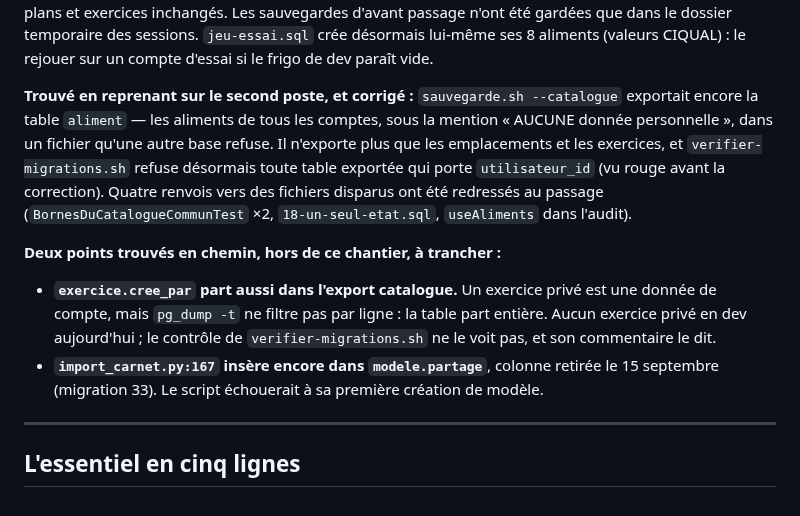
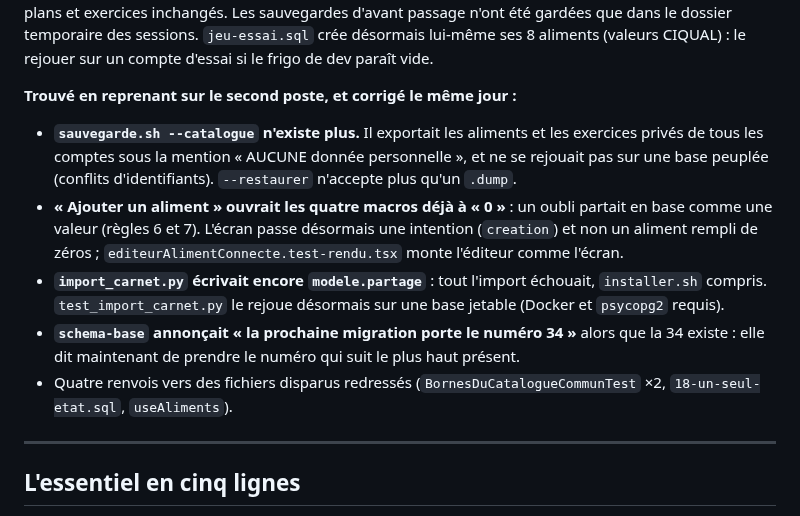
Before and after one commit to mickaelpol/fitcarnet, a Markdown page: REPRENDRE.md, the part around the change. Drawn GitHub-style.

Commit message:
schema-base ne promet plus un numero de migration deja pris
« La prochaine migration porte le numero 34 » alors que la 34 existe : une
nouvelle 34 se serait jouee dans un ordre alphabetique que personne n'a
choisi, peut-etre avant la vraie. La skill dit maintenant de prendre le
numero qui suit le plus haut present. Au passage : constat 11 a neuf cles
et quatre index, aliment-fibres.sql nomme comme l'exception qu'il est, et
plus de renvoi au constat 10 retire de l'audit.

REPRENDRE.md : ce que la reprise sur le second poste a corrige.

Co-Authored-By: Claude Opus 5 (1M context) <noreply@anthropic.com>

```diff
--- a/REPRENDRE.md
+++ b/REPRENDRE.md
@@ -77,24 +77,24 @@ d'avant passage n'ont été gardées que dans le dossier temporaire des sessions
 `jeu-essai.sql` crée désormais lui-même ses 8 aliments (valeurs CIQUAL) : le
 rejouer sur un compte d'essai si le frigo de dev paraît vide.
 
-**Trouvé en reprenant sur le second poste, et corrigé :**
-`sauvegarde.sh --catalogue` exportait encore la table `aliment` — les aliments
-de tous les comptes, sous la mention « AUCUNE donnée personnelle », dans un
-fichier qu'une autre base refuse. Il n'exporte plus que les emplacements et les
-exercices, et `verifier-migrations.sh` refuse désormais toute table exportée
-qui porte `utilisateur_id` (vu rouge avant la correction). Quatre renvois vers
-des fichiers disparus ont été redressés au passage (`BornesDuCatalogueCommunTest`
-×2, `18-un-seul-etat.sql`, `useAliments` dans l'audit).
-
-**Deux points trouvés en chemin, hors de ce chantier, à trancher :**
-
-- **`exercice.cree_par` part aussi dans l'export catalogue.** Un exercice privé
-  est une donnée de compte, mais `pg_dump -t` ne filtre pas par ligne : la
-  table part entière. Aucun exercice privé en dev aujourd'hui ; le contrôle de
-  `verifier-migrations.sh` ne le voit pas, et son commentaire le dit.
-- **`import_carnet.py:167` insère encore dans `modele.partage`**, colonne
-  retirée le 15 septembre (migration 33). Le script échouerait à sa première
-  création de modèle.
+**Trouvé en reprenant sur le second poste, et corrigé le même jour :**
+
+- **`sauvegarde.sh --catalogue` n'existe plus.** Il exportait les aliments et
+  les exercices privés de tous les comptes sous la mention « AUCUNE donnée
+  personnelle », et ne se rejouait pas sur une base peuplée (conflits
+  d'identifiants). `--restaurer` n'accepte plus qu'un `.dump`.
+- **« Ajouter un aliment » ouvrait les quatre macros déjà à « 0 »** : un oubli
+  partait en base comme une valeur (règles 6 et 7). L'écran passe désormais une
+  intention (`creation`) et non un aliment rempli de zéros ;
+  `editeurAlimentConnecte.test-rendu.tsx` monte l'éditeur comme l'écran.
+- **`import_carnet.py` écrivait encore `modele.partage`** : tout l'import
+  échouait, `installer.sh` compris. `test_import_carnet.py` le rejoue désormais
+  sur une base jetable (Docker et `psycopg2` requis).
+- **`schema-base` annonçait « la prochaine migration porte le numéro 34 »**
+  alors que la 34 existe : elle dit maintenant de prendre le numéro qui suit le
+  plus haut présent.
+- Quatre renvois vers des fichiers disparus redressés
+  (`BornesDuCatalogueCommunTest` ×2, `18-un-seul-etat.sql`, `useAliments`).
 
 ---
 
```
Also changed, not shown: 1 other file.
